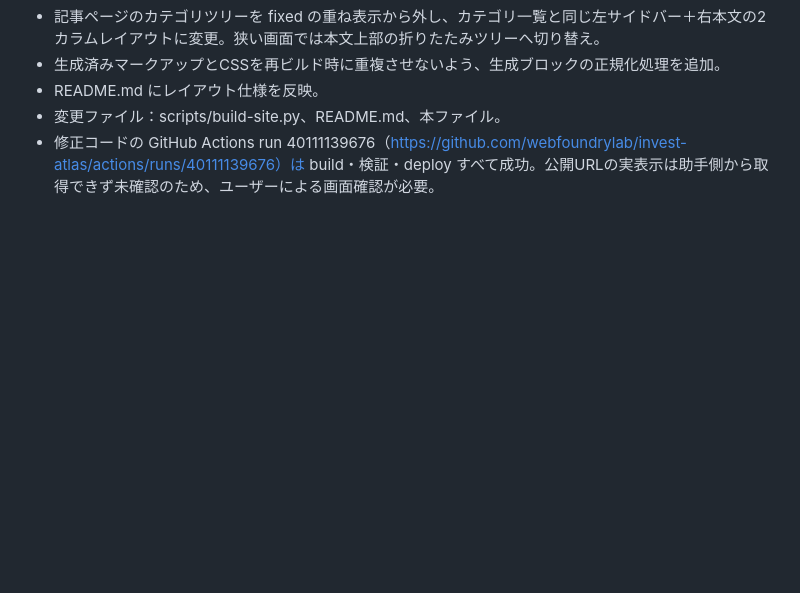
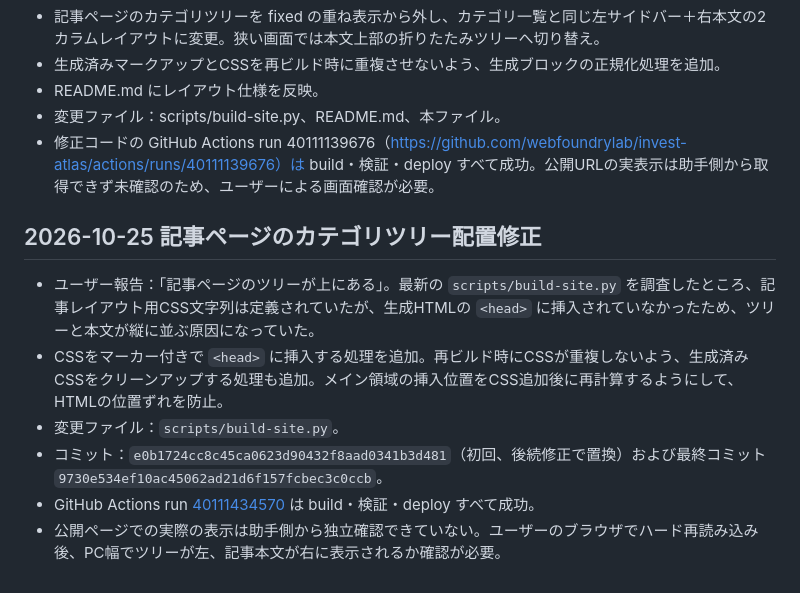
Before and after one commit to webfoundrylab/invest-atlas, a Markdown page: PROJECT-STATE.md, the part around the change. Drawn GitHub-style; blank space fills up the shorter version.

Commit message:
Document article category sidebar layout fix

```diff
--- a/PROJECT-STATE.md
+++ b/PROJECT-STATE.md
@@ -285,3 +285,11 @@
 - README.md にレイアウト仕様を反映。
 - 変更ファイル：scripts/build-site.py、README.md、本ファイル。
 - 修正コードの GitHub Actions run 40111139676（https://github.com/webfoundrylab/invest-atlas/actions/runs/40111139676）は build・検証・deploy すべて成功。公開URLの実表示は助手側から取得できず未確認のため、ユーザーによる画面確認が必要。
+
+## 2026-10-25 記事ページのカテゴリツリー配置修正
+- ユーザー報告：「記事ページのツリーが上にある」。最新の `scripts/build-site.py` を調査したところ、記事レイアウト用CSS文字列は定義されていたが、生成HTMLの `<head>` に挿入されていなかったため、ツリーと本文が縦に並ぶ原因になっていた。
+- CSSをマーカー付きで `<head>` に挿入する処理を追加。再ビルド時にCSSが重複しないよう、生成済みCSSをクリーンアップする処理も追加。メイン領域の挿入位置をCSS追加後に再計算するようにして、HTMLの位置ずれを防止。
+- 変更ファイル：`scripts/build-site.py`。
+- コミット：`e0b1724cc8c45ca0623d90432f8aad0341b3d481`（初回、後続修正で置換）および最終コミット `9730e534ef10ac45062ad21d6f157fcbec3c0ccb`。
+- GitHub Actions run [40111434570](https://github.com/webfoundrylab/invest-atlas/actions/runs/40111434570) は build・検証・deploy すべて成功。
+- 公開ページでの実際の表示は助手側から独立確認できていない。ユーザーのブラウザでハード再読み込み後、PC幅でツリーが左、記事本文が右に表示されるか確認が必要。
```
